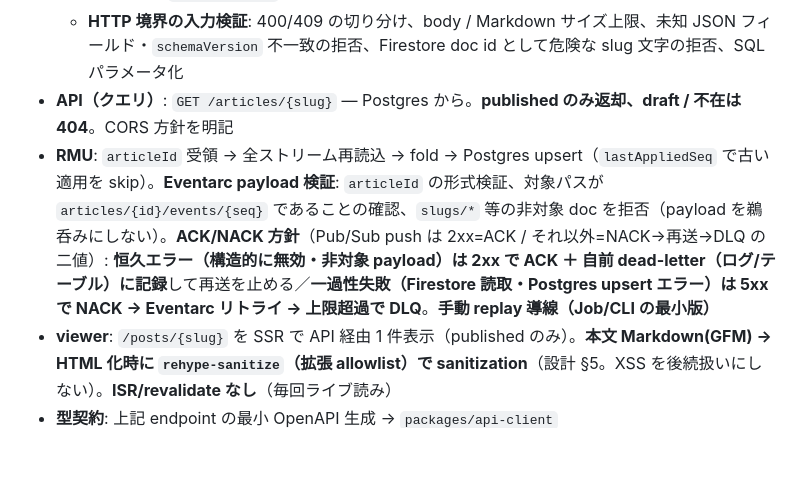
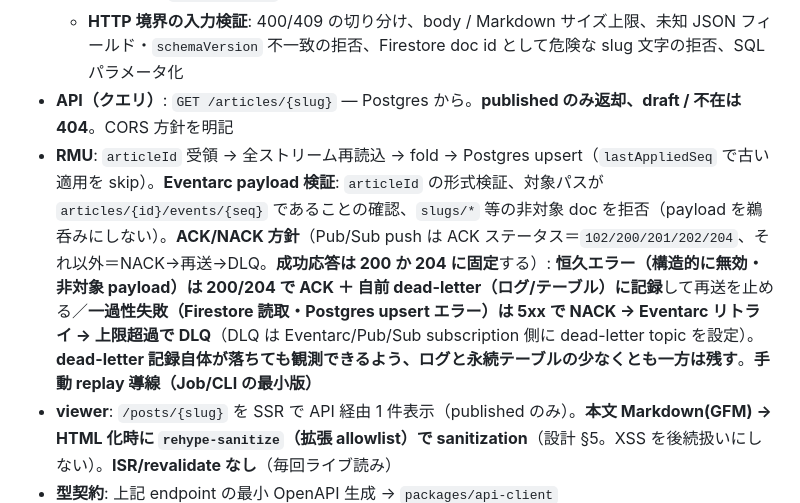
Before and after one commit to morec-at/morecat, a Markdown page: docs/slice-1-plan.md, the part around the change. Rendered like a GitHub page; blank space fills up the shorter version.

Commit message:
docs: tighten RMU ack status to 200/204 per codex (PR #81)
- 成功応答を任意の2xxでなく 200/204 に固定（Pub/Sub ACK ステータス準拠）
- DLQ は Eventarc/Pub/Sub subscription 側に dead-letter topic 設定と明記
- dead-letter 記録失敗時もログ/永続テーブルの一方で観測可能にする注記

Co-Authored-By: Claude Opus 4.8 (1M context) <noreply@anthropic.com>

```diff
--- a/docs/slice-1-plan.md
+++ b/docs/slice-1-plan.md
@@ -44,7 +44,7 @@ ES + CQRS + cross-compile domain + 4 デプロイ単位（api / rmu / viewer / e
   - 認証境界（`Authenticator` port + Bearer middleware）
   - **HTTP 境界の入力検証**: 400/409 の切り分け、body / Markdown サイズ上限、未知 JSON フィールド・`schemaVersion` 不一致の拒否、Firestore doc id として危険な slug 文字の拒否、SQL パラメータ化
 - **API（クエリ）**: `GET /articles/{slug}` — Postgres から。**published のみ返却、draft / 不在は 404**。CORS 方針を明記
-- **RMU**: `articleId` 受領 → 全ストリーム再読込 → fold → Postgres upsert（`lastAppliedSeq` で古い適用を skip）。**Eventarc payload 検証**: `articleId` の形式検証、対象パスが `articles/{id}/events/{seq}` であることの確認、`slugs/*` 等の非対象 doc を拒否（payload を鵜呑みにしない）。**ACK/NACK 方針**（Pub/Sub push は 2xx=ACK / それ以外=NACK→再送→DLQ の二値）: **恒久エラー（構造的に無効・非対象 payload）は 2xx で ACK ＋ 自前 dead-letter（ログ/テーブル）に記録**して再送を止める／**一過性失敗（Firestore 読取・Postgres upsert エラー）は 5xx で NACK → Eventarc リトライ → 上限超過で DLQ**。**手動 replay 導線（Job/CLI の最小版）**
+- **RMU**: `articleId` 受領 → 全ストリーム再読込 → fold → Postgres upsert（`lastAppliedSeq` で古い適用を skip）。**Eventarc payload 検証**: `articleId` の形式検証、対象パスが `articles/{id}/events/{seq}` であることの確認、`slugs/*` 等の非対象 doc を拒否（payload を鵜呑みにしない）。**ACK/NACK 方針**（Pub/Sub push は ACK ステータス＝`102/200/201/202/204`、それ以外＝NACK→再送→DLQ。**成功応答は 200 か 204 に固定**する）: **恒久エラー（構造的に無効・非対象 payload）は 200/204 で ACK ＋ 自前 dead-letter（ログ/テーブル）に記録**して再送を止める／**一過性失敗（Firestore 読取・Postgres upsert エラー）は 5xx で NACK → Eventarc リトライ → 上限超過で DLQ**（DLQ は Eventarc/Pub/Sub subscription 側に dead-letter topic を設定）。**dead-letter 記録自体が落ちても観測できるよう、ログと永続テーブルの少なくとも一方は残す**。**手動 replay 導線（Job/CLI の最小版）**
 - **viewer**: `/posts/{slug}` を SSR で API 経由 1 件表示（published のみ）。**本文 Markdown(GFM) → HTML 化時に `rehype-sanitize`（拡張 allowlist）で sanitization**（設計 §5。XSS を後続扱いにしない）。**ISR/revalidate なし**（毎回ライブ読み）
 - **型契約**: 上記 endpoint の最小 OpenAPI 生成 → `packages/api-client`
 - **Postgres**: articles 投影テーブル（`status`・`slug` unique 含む）の Flyway マイグレーション1本
```
